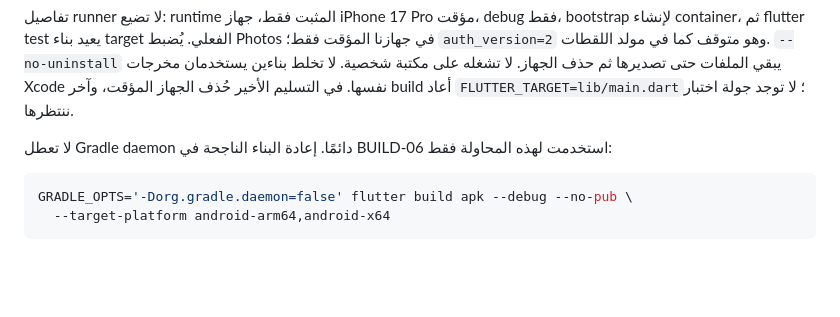
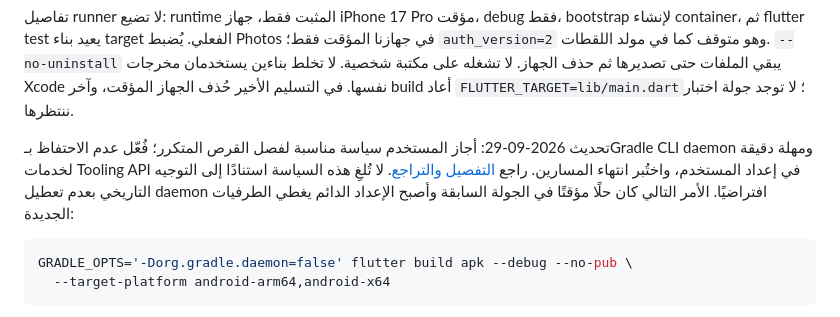
Before and after one commit to m7md-d/Hayn, a Markdown page: docs/16-HANDOFF.md, the part around the change. GitHub-like rendering; blank space fills up the shorter version.

````diff
--- a/docs/16-HANDOFF.md
+++ b/docs/16-HANDOFF.md
@@ -221,7 +221,7 @@ flutter build ios --release --no-codesign --no-pub
 
 تفاصيل runner لا تضيع: runtime المثبت فقط، جهاز iPhone 17 Pro مؤقت، debug فقط، bootstrap لإنشاء container، ثم flutter test يعيد بناء target الفعلي. يُضبط Photos في جهازنا المؤقت فقط؛ `auth_version=2` وهو متوقف كما في مولد اللقطات. `--no-uninstall` يبقي الملفات حتى تصديرها ثم حذف الجهاز. لا تشغله على مكتبة شخصية. لا تخلط بناءين يستخدمان مخرجات Xcode نفسها. في التسليم الأخير حُذف الجهاز المؤقت، وآخر build أعاد `FLUTTER_TARGET=lib/main.dart`؛ لا توجد جولة اختبار ننتظرها.
 
-لا تعطل Gradle daemon دائمًا. إعادة البناء الناجحة في BUILD-06 استخدمت لهذه المحاولة فقط:
+تحديث 2026-09-29: أجاز المستخدم سياسة مناسبة لفصل القرص المتكرر؛ فُعّل عدم الاحتفاظ بـGradle CLI daemon ومهلة دقيقة لخدمات Tooling API في إعداد المستخدم، واختُبر انتهاء المسارين. راجع [التفصيل والتراجع](13-DEVELOPMENT.md). لا تُلغِ هذه السياسة استنادًا إلى التوجيه التاريخي بعدم تعطيل daemon افتراضيًا. الأمر التالي كان حلًا مؤقتًا في الجولة السابقة وأصبح الإعداد الدائم يغطي الطرفيات الجديدة:
 
 ```sh
 GRADLE_OPTS='-Dorg.gradle.daemon=false' flutter build apk --debug --no-pub \
````
Also changed, not shown: docs/13-DEVELOPMENT.md (+26 -0 lines), docs/14-ISSUES.md (+2 -0 lines).
